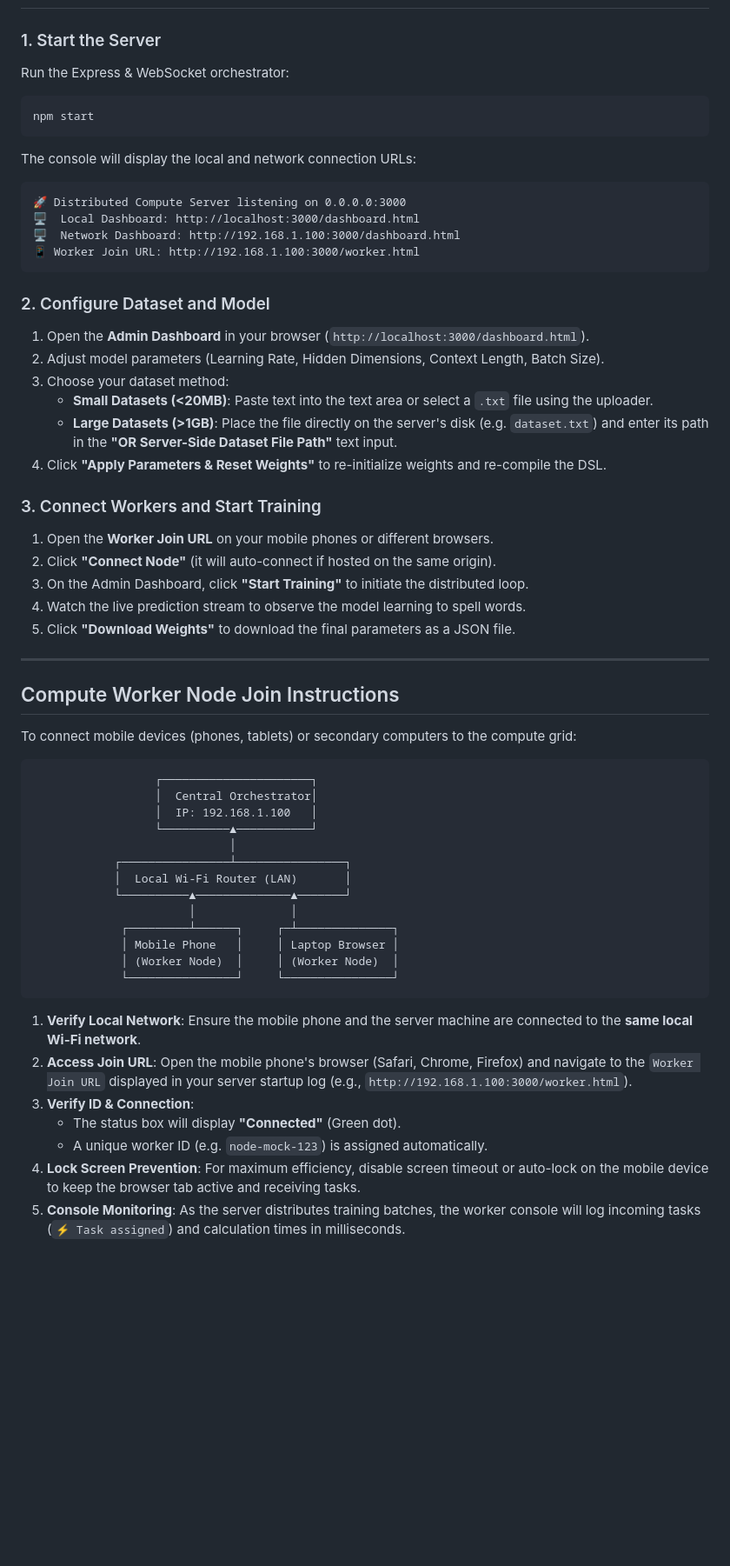
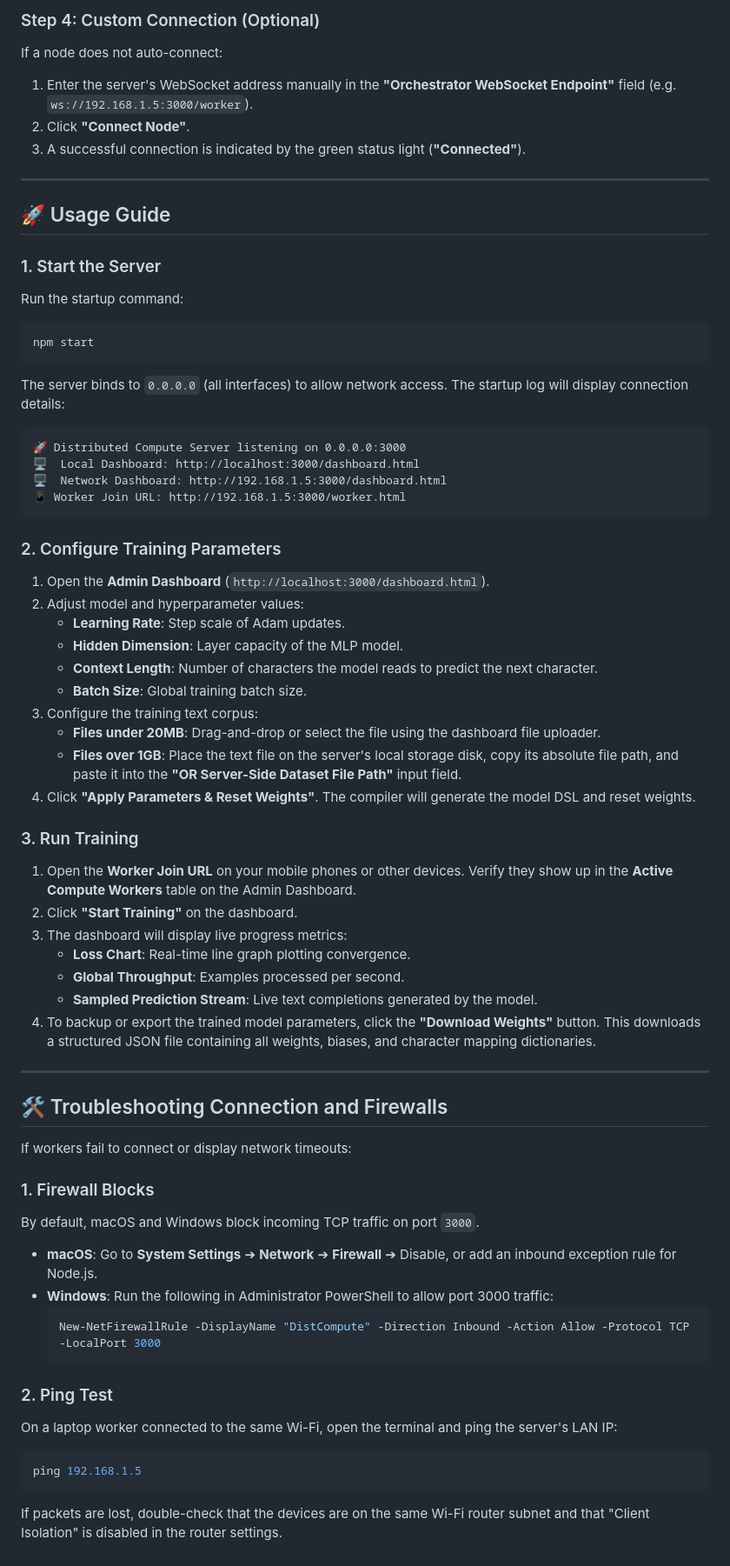
Before and after one commit to ravikadam/distcompute, a Markdown page: README.md, the part around one of its changes. Shown at 87% size. Drawn GitHub-style; blank space fills up the shorter version.

Commit message:
Update README.md with comprehensive installation, usage, worker instructions, and Mermaid architecture diagram

````diff
--- a/README.md
+++ b/README.md
@@ -124,58 +196,64 @@ npm test
+### Step 4: Custom Connection (Optional)
+If a node does not auto-connect:
+1. Enter the server's WebSocket address manually in the **"Orchestrator WebSocket Endpoint"** field (e.g. `ws://192.168.1.5:3000/worker`).
+2. Click **"Connect Node"**.
+3. A successful connection is indicated by the green status light (**"Connected"**).
+
+---
+
+## 🚀 Usage Guide
 
 ### 1. Start the Server
-Run the Express & WebSocket orchestrator:
+Run the startup command:
 ```bash
 npm start
 ```
-The console will display the local and network connection URLs:
+The server binds to `0.0.0.0` (all interfaces) to allow network access. The startup log will display connection details:
 ```text
 🚀 Distributed Compute Server listening on 0.0.0.0:3000
 🖥️  Local Dashboard: http://localhost:3000/dashboard.html
-🖥️  Network Dashboard: http://192.168.1.100:3000/dashboard.html
-📱 Worker Join URL: http://192.168.1.100:3000/worker.html
+🖥️  Network Dashboard: http://192.168.1.5:3000/dashboard.html
+📱 Worker Join URL: http://192.168.1.5:3000/worker.html
 ```
 
-### 2. Configure Dataset and Model
-1. Open the **Admin Dashboard** in your browser (`http://localhost:3000/dashboard.html`).
-2. Adjust model parameters (Learning Rate, Hidden Dimensions, Context Length, Batch Size).
-3. Choose your dataset method:
-   - **Small Datasets (<20MB)**: Paste text into the text area or select a `.txt` file using the uploader.
-   - **Large Datasets (>1GB)**: Place the file directly on the server's disk (e.g. `dataset.txt`) and enter its path in the **"OR Server-Side Dataset File Path"** text input.
-4. Click **"Apply Parameters & Reset Weights"** to re-initialize weights and re-compile the DSL.
+### 2. Configure Training Parameters
+1. Open the **Admin Dashboard** (`http://localhost:3000/dashboard.html`).
+2. Adjust model and hyperparameter values:
+   * **Learning Rate**: Step scale of Adam updates.
+   * **Hidden Dimension**: Layer capacity of the MLP model.
+   * **Context Length**: Number of characters the model reads to predict the next character.
+   * **Batch Size**: Global training batch size.
+3. Configure the training text corpus:
+   * **Files under 20MB**: Drag-and-drop or select the file using the dashboard file uploader.
+   * **Files over 1GB**: Place the text file on the server's local storage disk, copy its absolute file path, and paste it into the **"OR Server-Side Dataset File Path"** input field.
+4. Click **"Apply Parameters & Reset Weights"**. The compiler will generate the model DSL and reset weights.
 
-### 3. Connect Workers and Start Training
-1. Open the **Worker Join URL** on your mobile phones or different browsers.
-2. Click **"Connect Node"** (it will auto-connect if hosted on the same origin).
-3. On the Admin Dashboard, click **"Start Training"** to initiate the distributed loop.
-4. Watch the live prediction stream to observe the model learning to spell words.
-5. Click **"Download Weights"** to download the final parameters as a JSON file.
+### 3. Run Training
+1. Open the **Worker Join URL** on your mobile phones or other devices. Verify they show up in the **Active Compute Workers** table on the Admin Dashboard.
+2. Click **"Start Training"** on the dashboard.
+3. The dashboard will display live progress metrics:
+   * **Loss Chart**: Real-time line graph plotting convergence.
+   * **Global Throughput**: Examples processed per second.
+   * **Sampled Prediction Stream**: Live text completions generated by the model.
+4. To backup or export the trained model parameters, click the **"Download Weights"** button. This downloads a structured JSON file containing all weights, biases, and character mapping dictionaries.
 
 ---
 
-## Compute Worker Node Join Instructions
+## 🛠️ Troubleshooting Connection and Firewalls
 
-To connect mobile devices (phones, tablets) or secondary computers to the compute grid:
+If workers fail to connect or display network timeouts:
 
+### 1. Firewall Blocks
+By default, macOS and Windows block incoming TCP traffic on port `3000`.
+* **macOS**: Go to **System Settings** ➔ **Network** ➔ **Firewall** ➔ Disable, or add an inbound exception rule for Node.js.
+* **Windows**: Run the following in Administrator PowerShell to allow port 3000 traffic:
+  ```powershell
+  New-NetFirewallRule -DisplayName "DistCompute" -Direction Inbound -Action Allow -Protocol TCP -LocalPort 3000
+  ```
+
+### 2. Ping Test
+On a laptop worker connected to the same Wi-Fi, open the terminal and ping the server's LAN IP:
+```bash
+ping 192.168.1.5
 ```
-                  ┌──────────────────────┐
-                  │  Central Orchestrator│
-                  │  IP: 192.168.1.100   │
-                  └──────────▲───────────┘
-                             │
-            ┌────────────────┴────────────────┐
-            │  Local Wi-Fi Router (LAN)       │
-            └──────────▲──────────────▲───────┘
-                       │              │
-             ┌─────────┴──────┐     ┌─┴──────────────┐
-             │ Mobile Phone   │     │ Laptop Browser │
-             │ (Worker Node)  │     │ (Worker Node)  │
-             └────────────────┘     └────────────────┘
-```
-
-1. **Verify Local Network**: Ensure the mobile phone and the server machine are connected to the **same local Wi-Fi network**.
-2. **Access Join URL**: Open the mobile phone's browser (Safari, Chrome, Firefox) and navigate to the `Worker Join URL` displayed in your server startup log (e.g., `http://192.168.1.100:3000/worker.html`).
-3. **Verify ID & Connection**:
-   - The status box will display **"Connected"** (Green dot).
-   - A unique worker ID (e.g. `node-mock-123`) is assigned automatically.
-4. **Lock Screen Prevention**: For maximum efficiency, disable screen timeout or auto-lock on the mobile device to keep the browser tab active and receiving tasks.
-5. **Console Monitoring**: As the server distributes training batches, the worker console will log incoming tasks (`⚡ Task assigned`) and calculation times in milliseconds.
+If packets are lost, double-check that the devices are on the same Wi-Fi router subnet and that "Client Isolation" is disabled in the router settings.
````
Also changed, not shown: other parts of README.md (+130 -58 lines).
